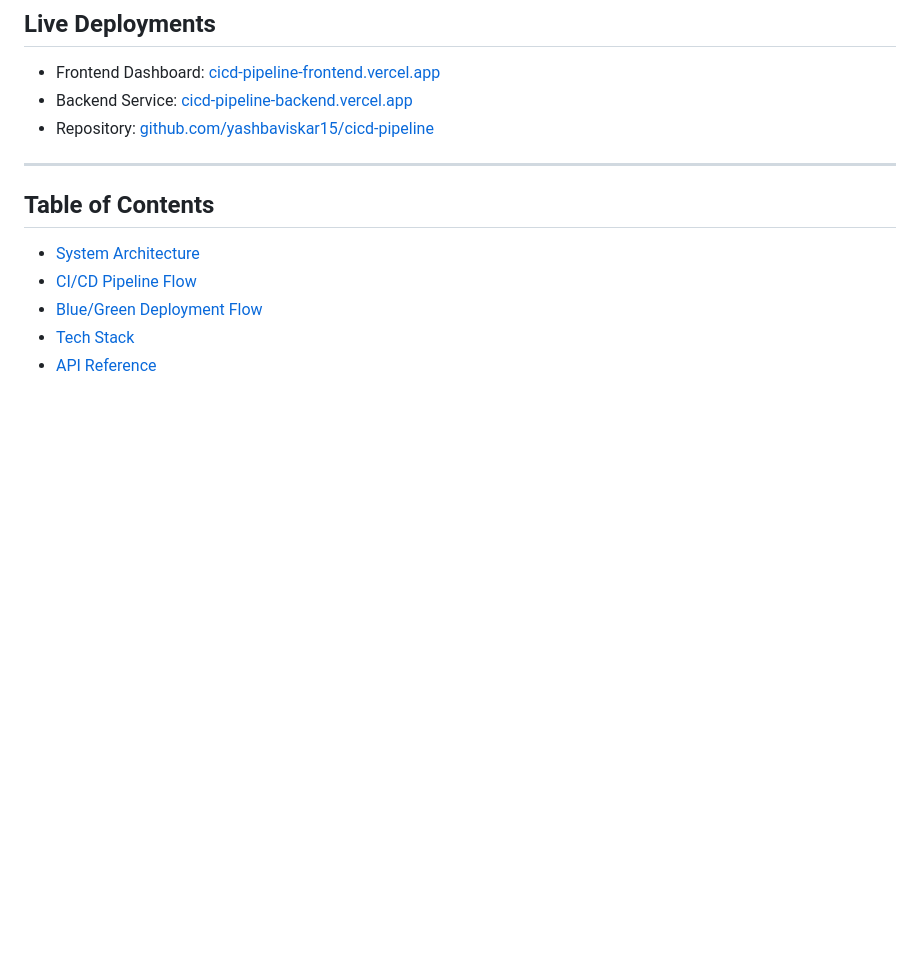
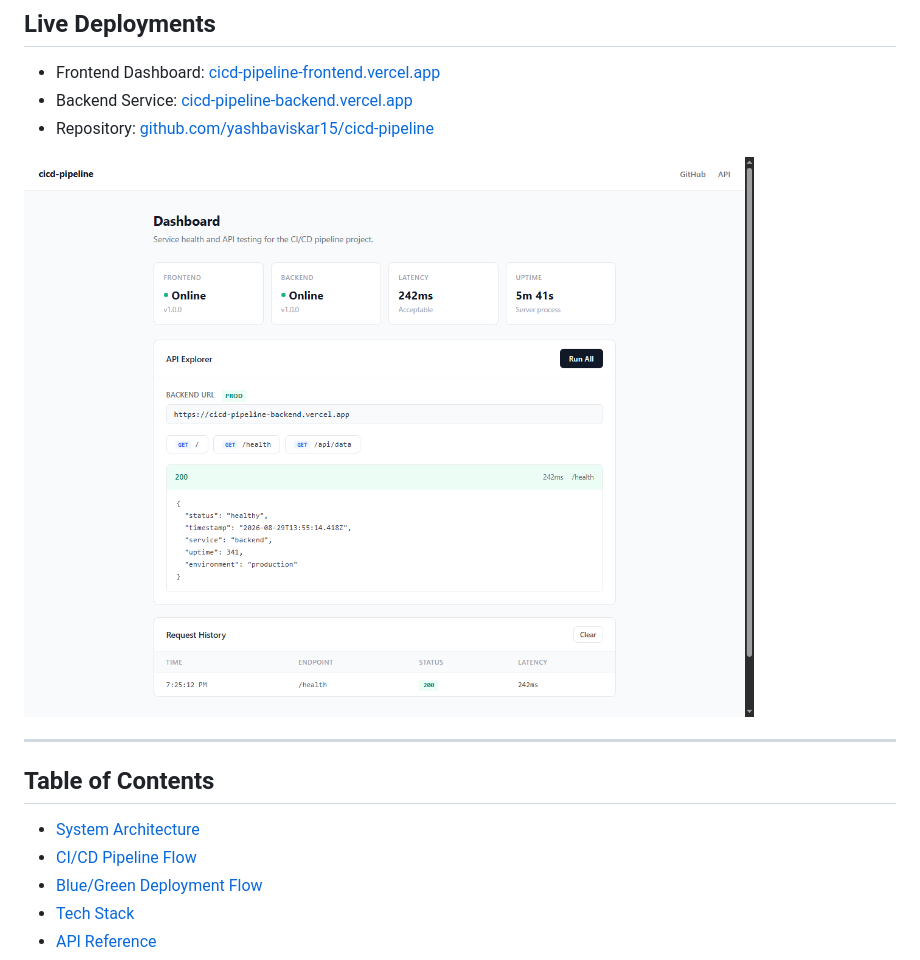
Before and after one commit to yashbaviskar15/cicd-pipeline, a Markdown page: README.md, the part around the change. Rendered like a GitHub page; pictures changed too: docs/screenshots/dashboard.png (added); blank space fills up the shorter version.

Commit message:
Add project screenshot to documentation and README

```diff
--- a/README.md
+++ b/README.md
@@ -16,6 +16,8 @@ A production-style CI/CD pipeline and cloud infrastructure demonstration. This p
 - Frontend Dashboard: [cicd-pipeline-frontend.vercel.app](https://cicd-pipeline-frontend.vercel.app/)
 - Backend Service: [cicd-pipeline-backend.vercel.app](https://cicd-pipeline-backend.vercel.app/)
 - Repository: [github.com/yashbaviskar15/cicd-pipeline](https://github.com/yashbaviskar15/cicd-pipeline)
+
+![CI/CD Pipeline Dashboard](docs/screenshots/dashboard.png)
 
 ---
 
```
